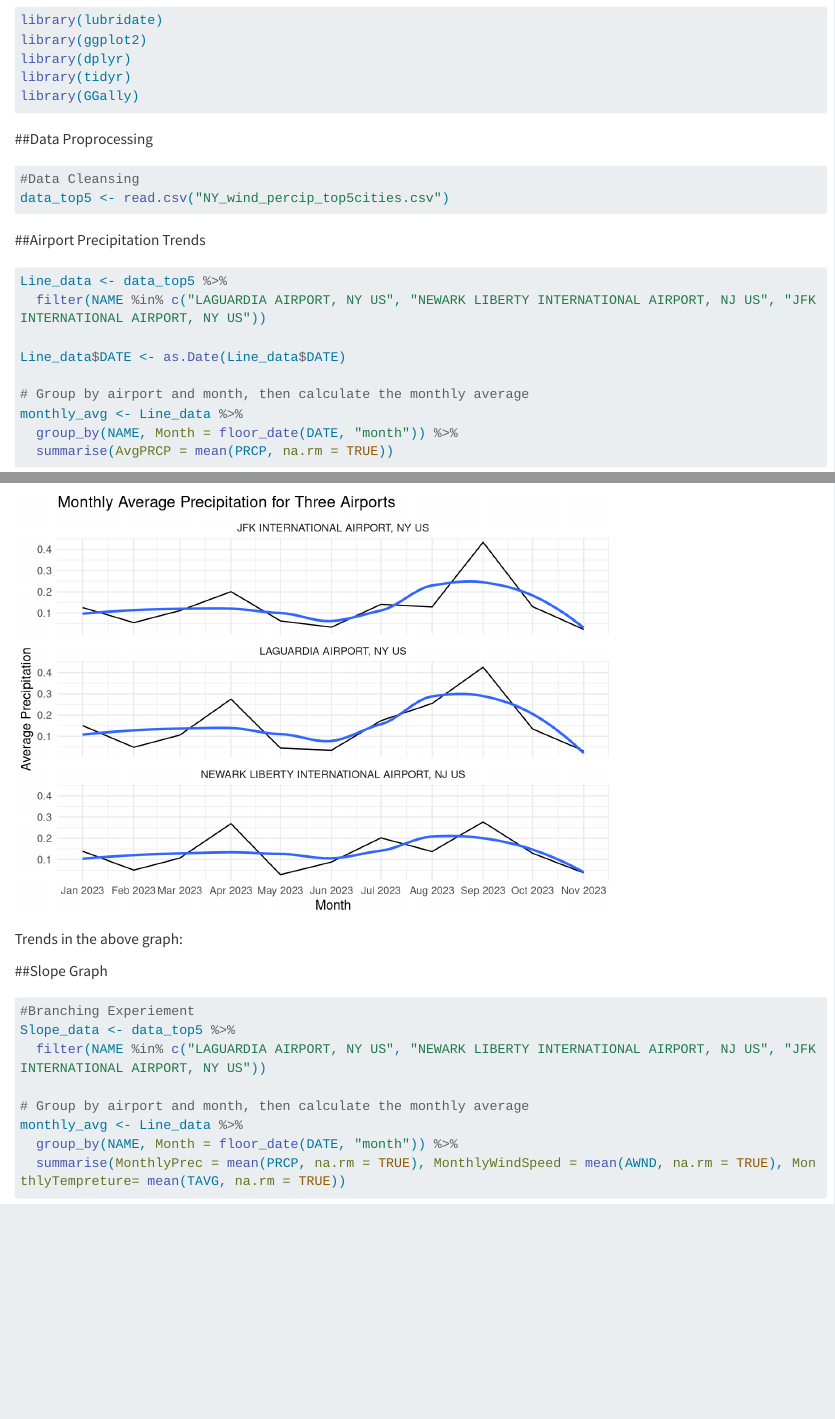
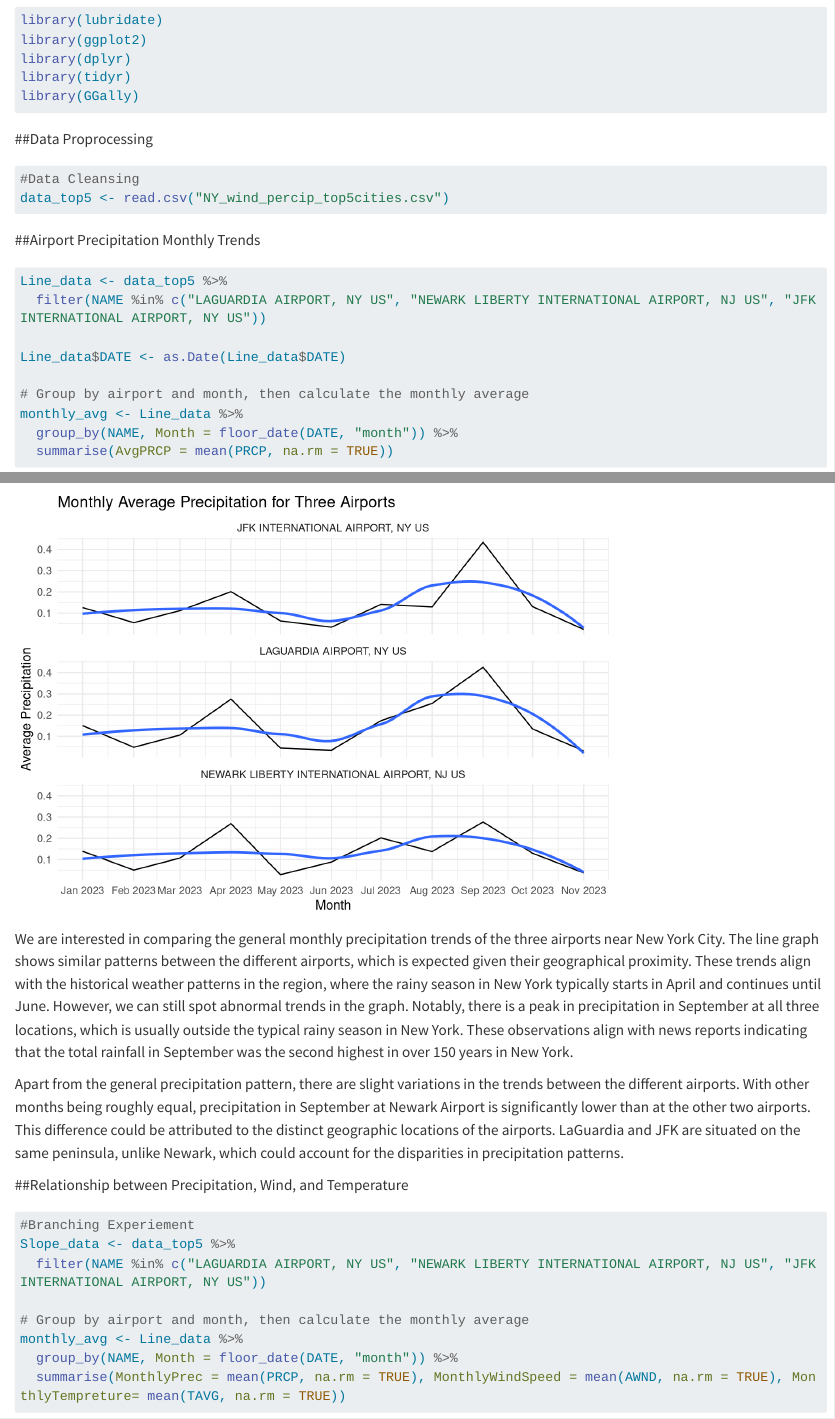
Before and after one commit to dongqiwuuuu/NewYorkWindPerc, a Quarto document (results.qmd): the page in a window 1100 px wide, from 70 px down, and a second part further down, joined at a grey line. Rendered offline with R 4.5, knitr and Pandoc in place of Quarto, with nearby package versions; some code elsewhere in the file could not run offline; long lines of code are wrapped.

Commit message:
Update results.qmd

````diff
--- a/results.qmd
+++ b/results.qmd
@@ -14,7 +14,7 @@ library(GGally)
 data_top5 <- read.csv("NY_wind_percip_top5cities.csv")
 ```
 
-##Airport Precipitation Trends
+##Airport Precipitation Monthly Trends
 ```{r}
 Line_data <- data_top5 %>%
   filter(NAME %in% c("LAGUARDIA AIRPORT, NY US", "NEWARK LIBERTY INTERNATIONAL AIRPORT, NJ US", "JFK INTERNATIONAL AIRPORT, NY US"))
@@ -38,9 +38,11 @@ ggplot(monthly_avg, aes(x = Month, y = AvgPRCP)) +
        color = "Airport") +
   theme(legend.position = "none")
 ```
-Trends in the above graph:
+We are interested in comparing the general monthly precipitation trends of the three airports near New York City. The line graph shows similar patterns between the different airports, which is expected given their geographical proximity. These trends align with the historical weather patterns in the region, where the rainy season in New York typically starts in April and continues until June. However, we can still spot abnormal trends in the graph. Notably, there is a peak in precipitation in September at all three locations, which is usually outside the typical rainy season in New York. These observations align with news reports indicating that the total rainfall in September was the second highest in over 150 years in New York.
 
-##Slope Graph
+Apart from the general precipitation pattern, there are slight variations in the trends between the different airports. With other months being roughly equal, precipitation in September at Newark Airport is significantly lower than at the other two airports. This difference could be attributed to the distinct geographic locations of the airports. LaGuardia and JFK are situated on the same peninsula, unlike Newark, which could account for the disparities in precipitation patterns.
+
+##Relationship between Precipitation, Wind, and Temperature
 ```{r}
 #Branching Experiement
 Slope_data <- data_top5 %>%
````
